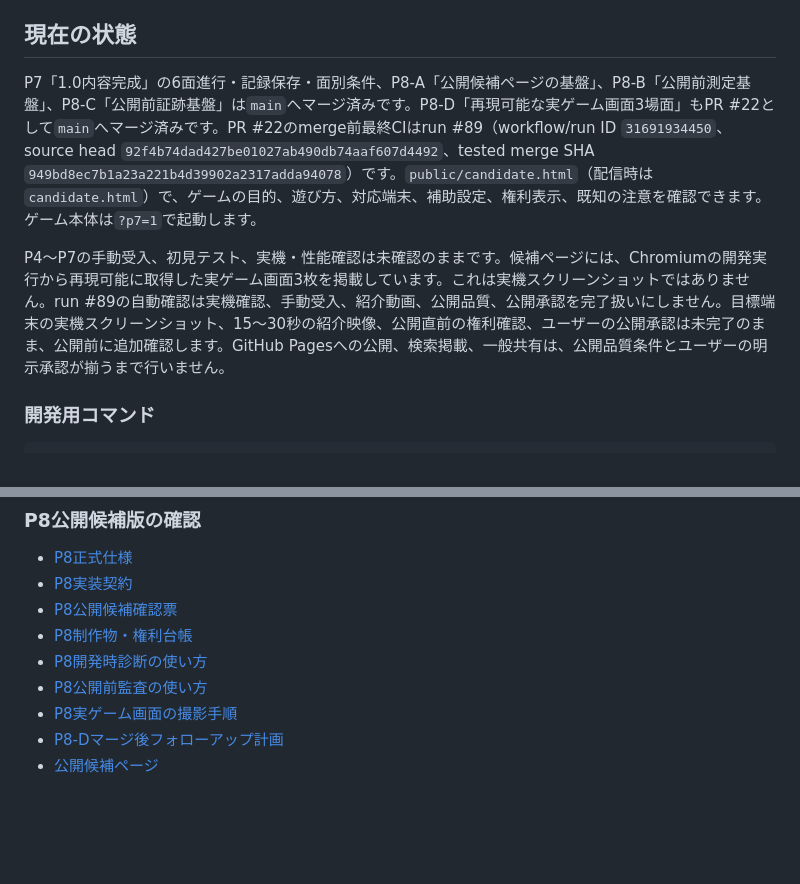
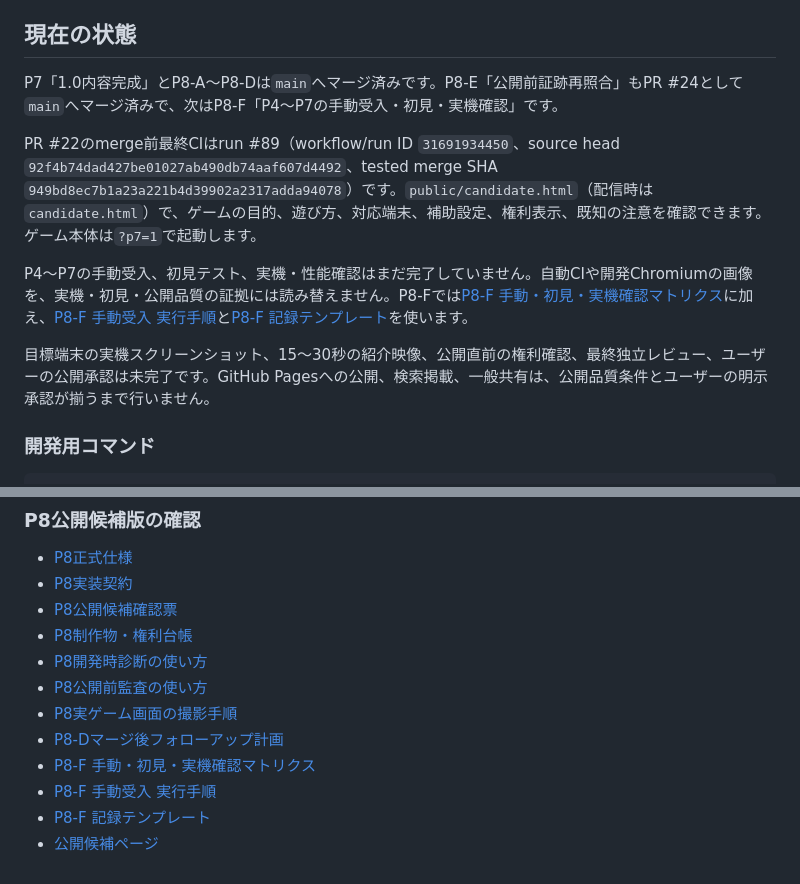
Before and after one commit to chameleonjp-lab/OITATE, a Markdown page: README.md, 2 parts joined by grey strips. Drawn GitHub-style; blank space fills up the shorter version.

Commit message:
docs(p8f): link manual acceptance runbook

```diff
--- a/README.md
+++ b/README.md
@@ -23,9 +23,13 @@
 
 ## 現在の状態
 
-P7「1.0内容完成」の6面進行・記録保存・面別条件、P8-A「公開候補ページの基盤」、P8-B「公開前測定基盤」、P8-C「公開前証跡基盤」は`main`へマージ済みです。P8-D「再現可能な実ゲーム画面3場面」もPR #22として`main`へマージ済みです。PR #22のmerge前最終CIはrun #89（workflow/run ID `31691934450`、source head `92f4b74dad427be01027ab490db74aaf607d4492`、tested merge SHA `949bd8ec7b1a23a221b4d39902a2317adda94078`）です。`public/candidate.html`（配信時は`candidate.html`）で、ゲームの目的、遊び方、対応端末、補助設定、権利表示、既知の注意を確認できます。ゲーム本体は`?p7=1`で起動します。
+P7「1.0内容完成」とP8-A〜P8-Dは`main`へマージ済みです。P8-E「公開前証跡再照合」もPR #24として`main`へマージ済みで、次はP8-F「P4〜P7の手動受入・初見・実機確認」です。
 
-P4〜P7の手動受入、初見テスト、実機・性能確認は未確認のままです。候補ページには、Chromiumの開発実行から再現可能に取得した実ゲーム画面3枚を掲載しています。これは実機スクリーンショットではありません。run #89の自動確認は実機確認、手動受入、紹介動画、公開品質、公開承認を完了扱いにしません。目標端末の実機スクリーンショット、15〜30秒の紹介映像、公開直前の権利確認、ユーザーの公開承認は未完了のまま、公開前に追加確認します。GitHub Pagesへの公開、検索掲載、一般共有は、公開品質条件とユーザーの明示承認が揃うまで行いません。
+PR #22のmerge前最終CIはrun #89（workflow/run ID `31691934450`、source head `92f4b74dad427be01027ab490db74aaf607d4492`、tested merge SHA `949bd8ec7b1a23a221b4d39902a2317adda94078`）です。`public/candidate.html`（配信時は`candidate.html`）で、ゲームの目的、遊び方、対応端末、補助設定、権利表示、既知の注意を確認できます。ゲーム本体は`?p7=1`で起動します。
+
+P4〜P7の手動受入、初見テスト、実機・性能確認はまだ完了していません。自動CIや開発Chromiumの画像を、実機・初見・公開品質の証拠には読み替えません。P8-Fでは[P8-F 手動・初見・実機確認マトリクス](docs/P8_MANUAL_ACCEPTANCE_MATRIX.md)に加え、[P8-F 手動受入 実行手順](docs/P8F_MANUAL_TEST_RUNBOOK.md)と[P8-F 記録テンプレート](docs/P8F_EVIDENCE_TEMPLATE.md)を使います。
+
+目標端末の実機スクリーンショット、15〜30秒の紹介映像、公開直前の権利確認、最終独立レビュー、ユーザーの公開承認は未完了です。GitHub Pagesへの公開、検索掲載、一般共有は、公開品質条件とユーザーの明示承認が揃うまで行いません。
 
 ### 開発用コマンド
 
@@ -49,4 +53,7 @@ npm run capture:p8-media
 - [P8公開前監査の使い方](docs/P8_PUBLIC_AUDIT.md)
 - [P8実ゲーム画面の撮影手順](docs/P8_MEDIA_CAPTURE.md)
 - [P8-Dマージ後フォローアップ計画](docs/P8_POST_MERGE_PLAN.md)
+- [P8-F 手動・初見・実機確認マトリクス](docs/P8_MANUAL_ACCEPTANCE_MATRIX.md)
+- [P8-F 手動受入 実行手順](docs/P8F_MANUAL_TEST_RUNBOOK.md)
+- [P8-F 記録テンプレート](docs/P8F_EVIDENCE_TEMPLATE.md)
 - [公開候補ページ](public/candidate.html)
```
